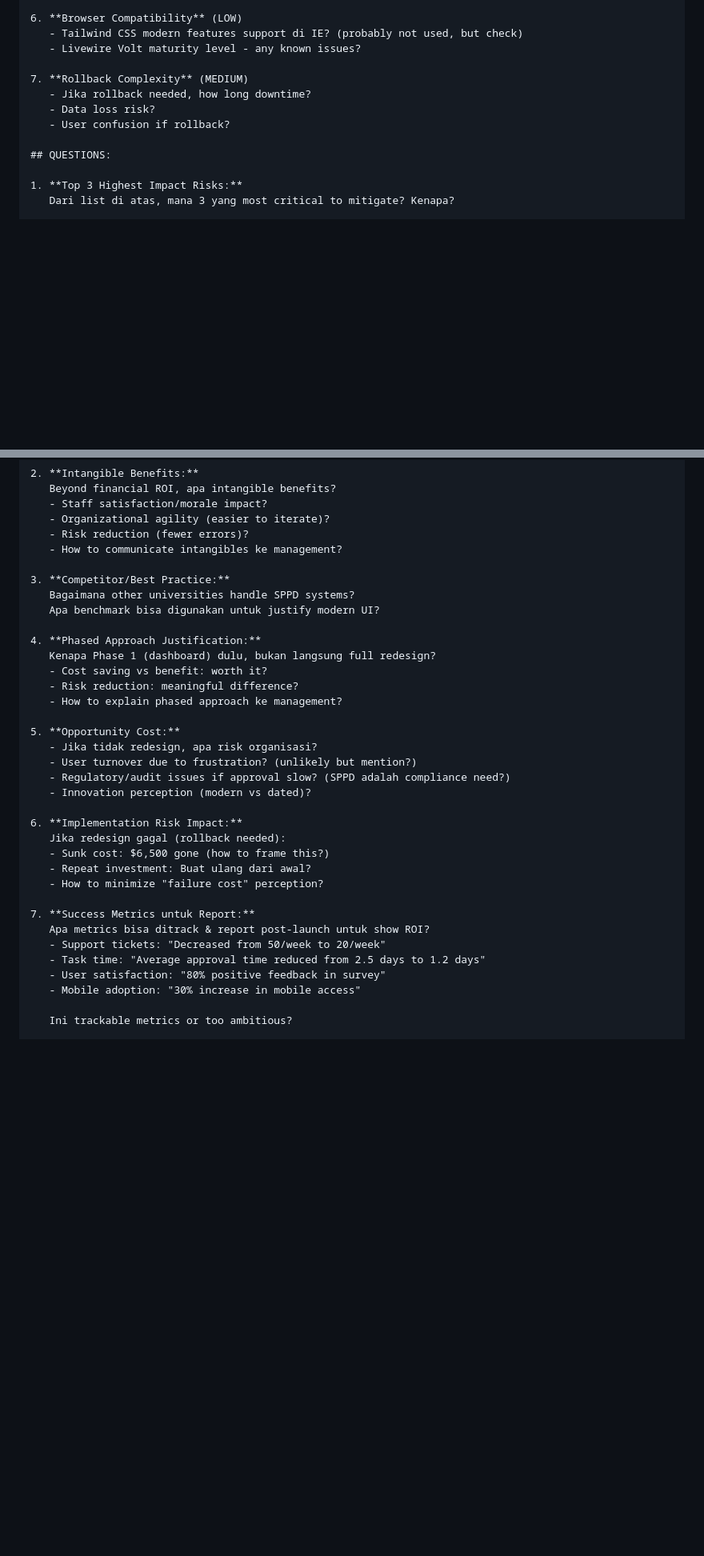
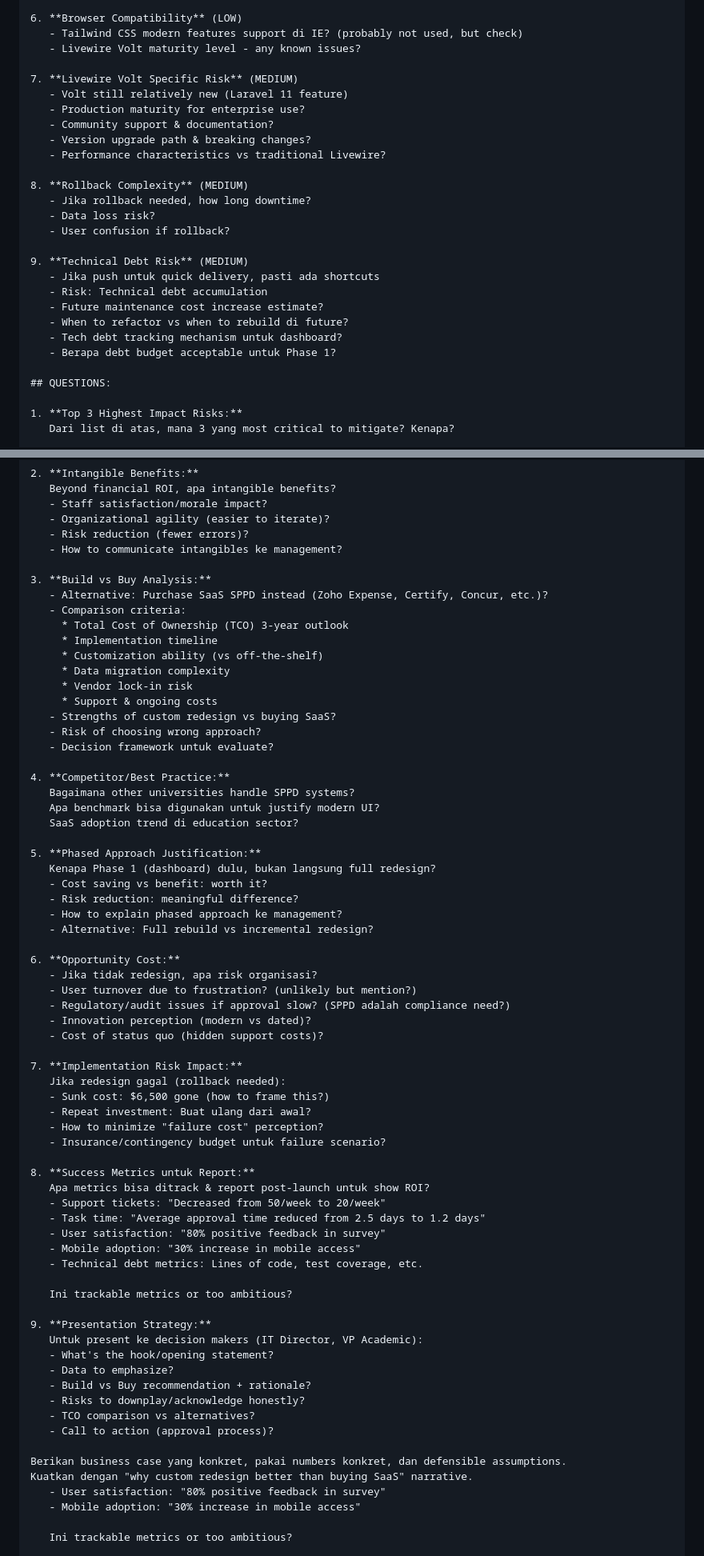
Before and after one commit to putrihati-cmd/eSPPD, a Markdown page: DECISION_MAKING_PROMPT_FOR_CLAUDE.md, 2 parts joined by grey strips. Shown at 80% size. Rendered like a GitHub page; blank space fills up the shorter version.

Commit message:
Enhance: Add Livewire Volt concerns, Technical Debt risk analysis, and Build vs Buy comparison to decision prompts

```diff
--- a/DECISION_MAKING_PROMPT_FOR_CLAUDE.md
+++ b/DECISION_MAKING_PROMPT_FOR_CLAUDE.md
@@ -215,10 +223,25 @@ SPPD dashboard redesign sedang di-plan untuk Phase 1 implementation. Saya butuh
    - Tailwind CSS modern features support di IE? (probably not used, but check)
    - Livewire Volt maturity level - any known issues?
 
-7. **Rollback Complexity** (MEDIUM)
+7. **Livewire Volt Specific Risk** (MEDIUM)
+   - Volt still relatively new (Laravel 11 feature)
+   - Production maturity for enterprise use?
+   - Community support & documentation?
+   - Version upgrade path & breaking changes?
+   - Performance characteristics vs traditional Livewire?
+
+8. **Rollback Complexity** (MEDIUM)
    - Jika rollback needed, how long downtime?
    - Data loss risk?
    - User confusion if rollback?
+
+9. **Technical Debt Risk** (MEDIUM)
+   - Jika push untuk quick delivery, pasti ada shortcuts
+   - Risk: Technical debt accumulation
+   - Future maintenance cost increase estimate?
+   - When to refactor vs when to rebuild di future?
+   - Tech debt tracking mechanism untuk dashboard?
+   - Berapa debt budget acceptable untuk Phase 1?
 
 ## QUESTIONS:
 
@@ -315,32 +338,66 @@ SPPD redesign proposal kebutuhan justification untuk approval dari management. H
    - Risk reduction (fewer errors)?
    - How to communicate intangibles ke management?
 
-3. **Competitor/Best Practice:**
+3. **Build vs Buy Analysis:**
+   - Alternative: Purchase SaaS SPPD instead (Zoho Expense, Certify, Concur, etc.)?
+   - Comparison criteria:
+     * Total Cost of Ownership (TCO) 3-year outlook
+     * Implementation timeline
+     * Customization ability (vs off-the-shelf)
+     * Data migration complexity
+     * Vendor lock-in risk
+     * Support & ongoing costs
+   - Strengths of custom redesign vs buying SaaS?
+   - Risk of choosing wrong approach?
+   - Decision framework untuk evaluate?
+
+4. **Competitor/Best Practice:**
    Bagaimana other universities handle SPPD systems?
    Apa benchmark bisa digunakan untuk justify modern UI?
+   SaaS adoption trend di education sector?
 
-4. **Phased Approach Justification:**
+5. **Phased Approach Justification:**
    Kenapa Phase 1 (dashboard) dulu, bukan langsung full redesign?
    - Cost saving vs benefit: worth it?
    - Risk reduction: meaningful difference?
    - How to explain phased approach ke management?
+   - Alternative: Full rebuild vs incremental redesign?
 
-5. **Opportunity Cost:**
+6. **Opportunity Cost:**
    - Jika tidak redesign, apa risk organisasi?
    - User turnover due to frustration? (unlikely but mention?)
    - Regulatory/audit issues if approval slow? (SPPD adalah compliance need?)
    - Innovation perception (modern vs dated)?
+   - Cost of status quo (hidden support costs)?
 
-6. **Implementation Risk Impact:**
+7. **Implementation Risk Impact:**
    Jika redesign gagal (rollback needed):
    - Sunk cost: $6,500 gone (how to frame this?)
    - Repeat investment: Buat ulang dari awal?
    - How to minimize "failure cost" perception?
+   - Insurance/contingency budget untuk failure scenario?
 
-7. **Success Metrics untuk Report:**
+8. **Success Metrics untuk Report:**
    Apa metrics bisa ditrack & report post-launch untuk show ROI?
    - Support tickets: "Decreased from 50/week to 20/week"
    - Task time: "Average approval time reduced from 2.5 days to 1.2 days"
+   - User satisfaction: "80% positive feedback in survey"
+   - Mobile adoption: "30% increase in mobile access"
+   - Technical debt metrics: Lines of code, test coverage, etc.
+
+   Ini trackable metrics or too ambitious?
+
+9. **Presentation Strategy:**
+   Untuk present ke decision makers (IT Director, VP Academic):
+   - What's the hook/opening statement?
+   - Data to emphasize?
+   - Build vs Buy recommendation + rationale?
+   - Risks to downplay/acknowledge honestly?
+   - TCO comparison vs alternatives?
+   - Call to action (approval process)?
+
+Berikan business case yang konkret, pakai numbers konkret, dan defensible assumptions.
+Kuatkan dengan "why custom redesign better than buying SaaS" narrative.
    - User satisfaction: "80% positive feedback in survey"
    - Mobile adoption: "30% increase in mobile access"
 
```
Also changed, not shown: other parts of DECISION_MAKING_PROMPT_FOR_CLAUDE.md (+9 -1 lines).
